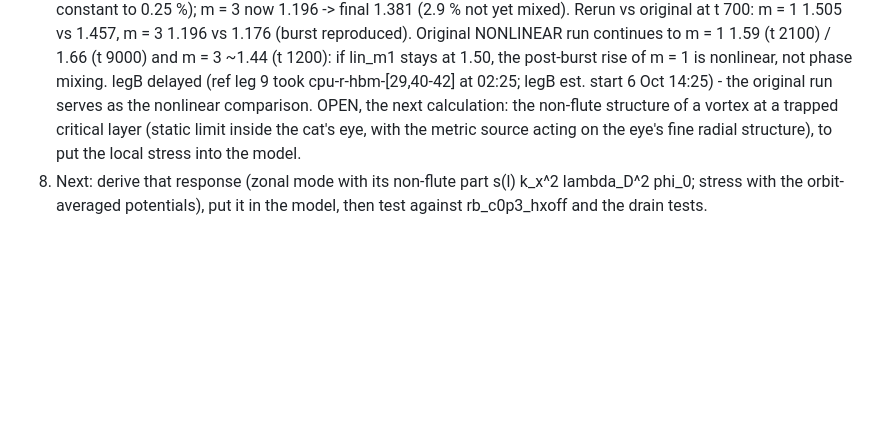
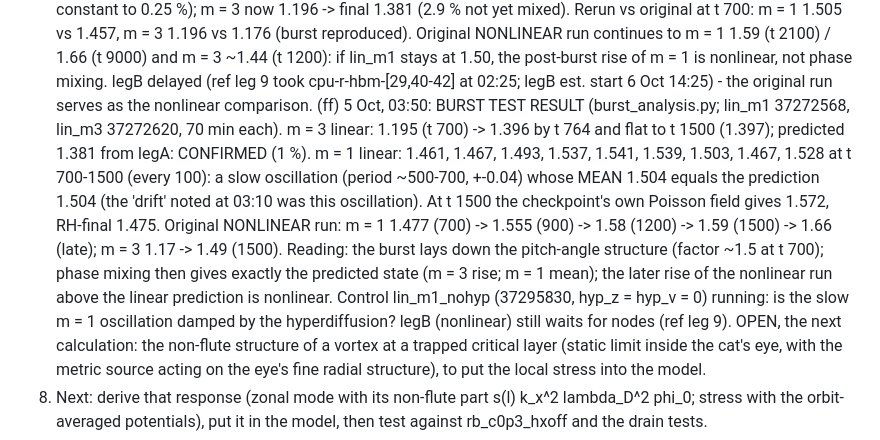
Before and after one commit to dake0795/VORTEX_DAMPING, a Markdown page: STATUS.md, the part around the change. GitHub-like rendering; blank space fills up the shorter version.

Commit message:
STATUS (ff): burst test - phase-mixing prediction confirmed (m = 3 to 1 %, m = 1 mean exact); later rise is nonlinear
Co-Authored-By: Claude Opus 5.5 <noreply@anthropic.com>

```diff
--- a/STATUS.md
+++ b/STATUS.md
@@ -285,6 +285,16 @@
        if lin_m1 stays at 1.50, the post-burst rise of m = 1 is nonlinear, not phase mixing. legB delayed (ref leg 9
        took cpu-r-hbm-[29,40-42] at 02:25; legB est. start 6 Oct 14:25) - the original run serves as the nonlinear
        comparison.
+   (ff) 5 Oct, 03:50: BURST TEST RESULT (burst_analysis.py; lin_m1 37272568, lin_m3 37272620, 70 min each).
+       m = 3 linear: 1.195 (t 700) -> 1.396 by t 764 and flat to t 1500 (1.397); predicted 1.381 from legA: CONFIRMED
+       (1 %). m = 1 linear: 1.461, 1.467, 1.493, 1.537, 1.541, 1.539, 1.503, 1.467, 1.528 at t 700-1500 (every 100): a slow
+       oscillation (period ~500-700, +-0.04) whose MEAN 1.504 equals the prediction 1.504 (the 'drift' noted at 03:10 was
+       this oscillation). At t 1500 the checkpoint's own Poisson field gives 1.572, RH-final 1.475. Original NONLINEAR
+       run: m = 1 1.477 (700) -> 1.555 (900) -> 1.58 (1200) -> 1.59 (1500) -> 1.66 (late); m = 3 1.17 -> 1.49 (1500).
+       Reading: the burst lays down the pitch-angle structure (factor ~1.5 at t 700); phase mixing then gives exactly the
+       predicted state (m = 3 rise; m = 1 mean); the later rise of the nonlinear run above the linear prediction is
+       nonlinear. Control lin_m1_nohyp (37295830, hyp_z = hyp_v = 0) running: is the slow m = 1 oscillation damped by
+       the hyperdiffusion? legB (nonlinear) still waits for nodes (ref leg 9).
    OPEN, the next calculation: the non-flute structure of a vortex at a trapped critical layer (static limit inside the
    cat's eye, with the metric source acting on the eye's fine radial structure), to put the local stress into the model.
 8. Next: derive that response (zonal mode with its non-flute part s(l) k_x^2 lambda_D^2 phi_0; stress with the
```
